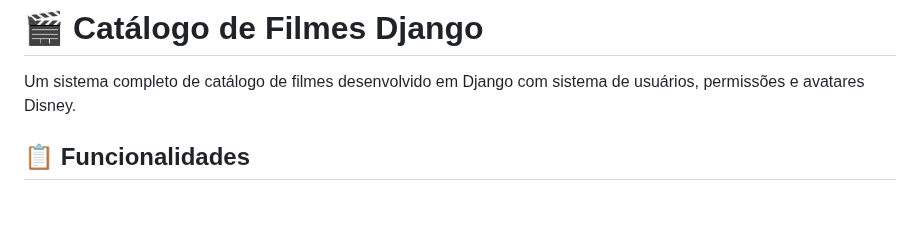
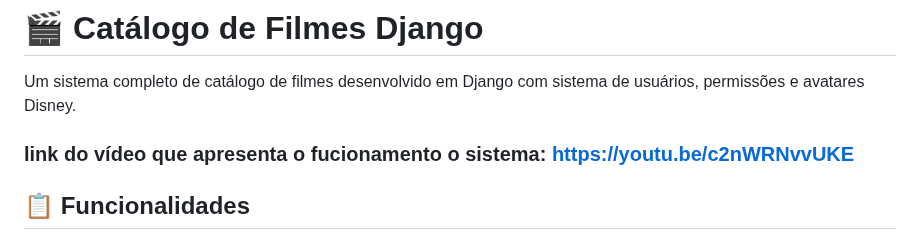
Before and after one commit to anajuliasilvaa/catalogo-de-filmes, a Markdown page: README.md, the part around the change. GitHub-like rendering; blank space fills up the shorter version.

Commit message:
att readme

```diff
--- a/README.md
+++ b/README.md
@@ -1,6 +1,8 @@
 # 🎬 Catálogo de Filmes Django
 
 Um sistema completo de catálogo de filmes desenvolvido em Django com sistema de usuários, permissões e avatares Disney.
+
+### link do vídeo que apresenta o fucionamento o sistema: https://youtu.be/c2nWRNvvUKE
 
 ## 📋 Funcionalidades
 
```
